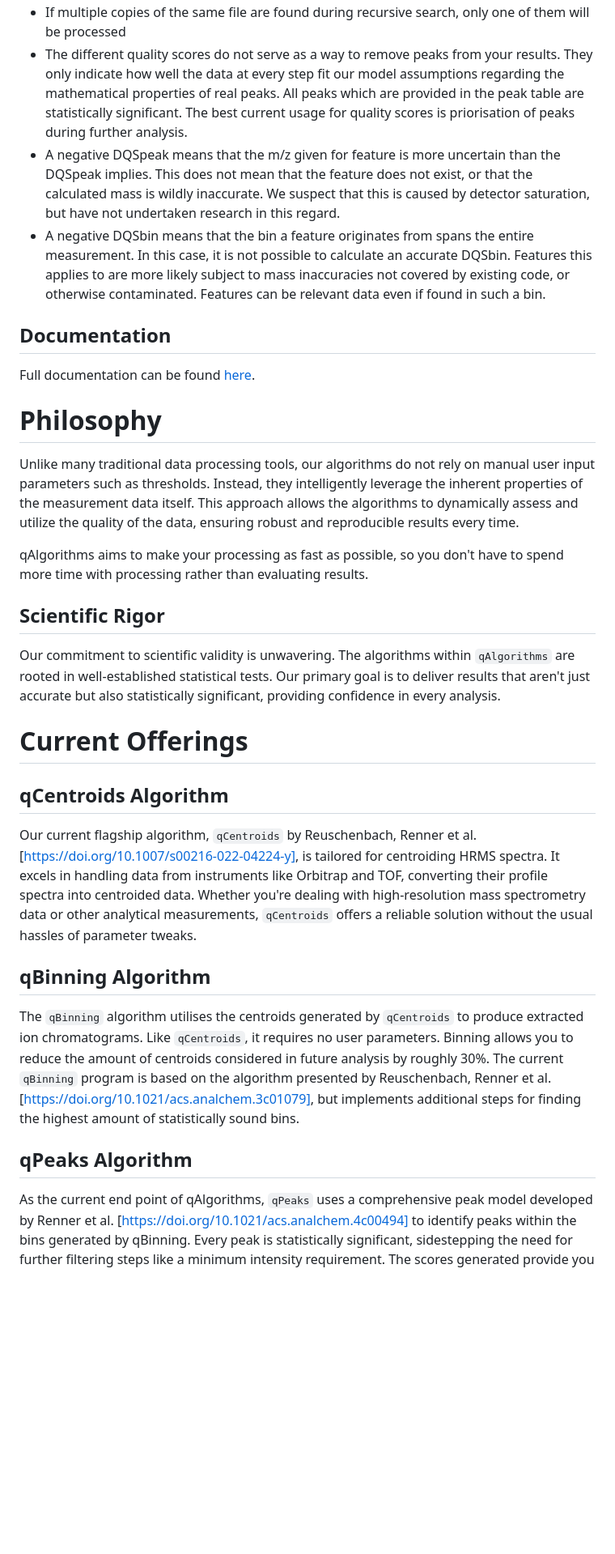
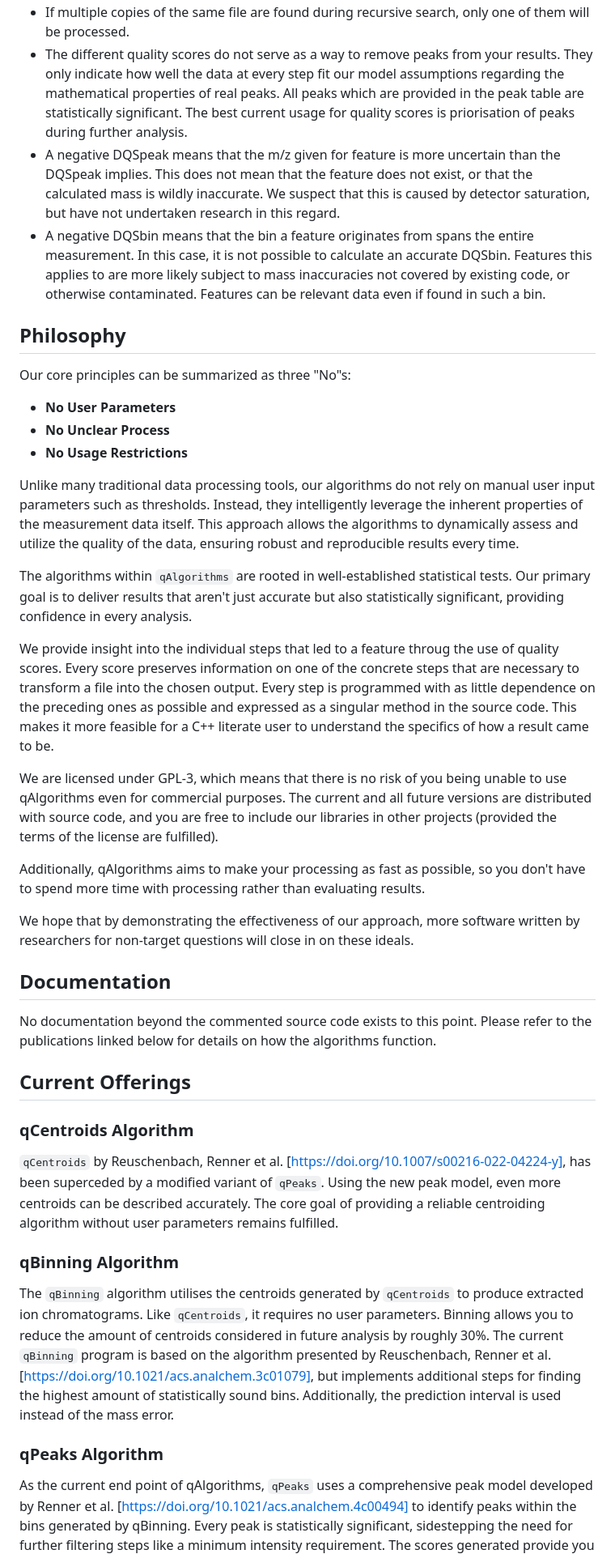
Before and after one commit to odea-project/qAlgorithms, a Markdown page: README.md, the part around the change printed below. Shown: that part at 81% size. Drawn GitHub-style; blank space fills up the shorter version.

Commit message:
Update README.md to most current version, merge conflicts between main and component beta remain

```diff
--- a/README.md
+++ b/README.md
@@ -87,5 +93,5 @@ Some things to keep in mind:
 * If multiple copies of the same file are found during recursive search,
-  only one of them will be processed
+  only one of them will be processed.
 * The different quality scores do not serve as a way to remove peaks from
   your results. They only indicate how well the data at every step fit our
   model assumptions regarding the mathematical properties of real peaks.
@@ -101,43 +107,61 @@ Some things to keep in mind:
   more likely subject to mass inaccuracies not covered by existing code, or otherwise contaminated.
   Features can be relevant data even if found in such a bin.
 
-## Documentation
-Full documentation can be found [here](https://odea-project.github.io/qAlgorithms/html/).
 
-# Philosophy
+
+## Philosophy
+Our core principles can be summarized as three "No"s:
+* **No User Parameters**
+* **No Unclear Process**
+* **No Usage Restrictions**
+
 Unlike many traditional data processing tools, our algorithms do not rely on manual user input
 parameters such as thresholds. Instead, they intelligently leverage the inherent properties of
 the measurement data itself. This approach allows the algorithms to dynamically assess and
 utilize the quality of the data, ensuring robust and reproducible results every time.
 
-qAlgorithms aims to make your processing as fast as possible, so you don't have to spend more
+The algorithms within `qAlgorithms` are rooted in well-established statistical
+tests. Our primary goal is to deliver results that aren't just accurate but also
+statistically significant, providing confidence in every analysis.
+
+We provide insight into the individual steps that led to a feature throug the use of quality
+scores. Every score preserves information on one of the concrete steps that are necessary to
+transform a file into the chosen output. Every step is programmed with as little dependence on the
+preceding ones as possible and expressed as a singular method in the source code. This makes it
+more feasible for a C++ literate user to understand the specifics of how a result came to be.
+
+We are licensed under GPL-3, which means that there is no risk of you being unable to use qAlgorithms
+even for commercial purposes. The current and all future versions are distributed with source code,
+and you are free to include our libraries in other projects (provided the terms of the license are fulfilled).
+
+Additionally, qAlgorithms aims to make your processing as fast as possible, so you don't have to spend more
 time with processing rather than evaluating results.
 
-## Scientific Rigor
-Our commitment to scientific validity is unwavering. The algorithms within `qAlgorithms` are
-rooted in well-established statistical tests. Our primary goal is to deliver results that
-aren't just accurate but also statistically significant, providing confidence in every analysis.
+We hope that by demonstrating the effectiveness of our approach, more software written by researchers
+for non-target questions will close in on these ideals.
 
-# Current Offerings
+## Documentation
+No documentation beyond the commented source code exists to this point. Please refer to the
+publications linked below for details on how the algorithms function.
 
-## qCentroids Algorithm
-Our current flagship algorithm, `qCentroids` by Reuschenbach, Renner et al.
-[https://doi.org/10.1007/s00216-022-04224-y], is tailored for centroiding HRMS
-spectra. It excels in handling data from instruments like Orbitrap and TOF,
-converting their profile spectra into centroided data. Whether you're dealing with
-high-resolution mass spectrometry data or other analytical measurements, `qCentroids`
-offers a reliable solution without the usual hassles of parameter tweaks.
+## Current Offerings
 
-## qBinning Algorithm
+### qCentroids Algorithm
+`qCentroids` by Reuschenbach, Renner et al. [https://doi.org/10.1007/s00216-022-04224-y],
+has been superceded by a modified variant of `qPeaks`. Using the new peak model, even
+more centroids can be described accurately. The core goal of providing a reliable centroiding
+algorithm without user parameters remains fulfilled.
+
+### qBinning Algorithm
 The `qBinning` algorithm utilises the centroids generated by `qCentroids` to
 produce extracted ion chromatograms. Like `qCentroids`, it requires no user
 parameters. Binning allows you to reduce the amount of centroids considered
 in future analysis by roughly 30%. The current `qBinning` program is based
 on the algorithm presented by Reuschenbach, Renner et al. [https://doi.org/10.1021/acs.analchem.3c01079],
 but implements additional steps for finding the highest amount of statistically
-sound bins.
+sound bins. Additionally, the prediction interval is used instead of the mass error.
 
-## qPeaks Algorithm
+### qPeaks Algorithm
 As the current end point of qAlgorithms, `qPeaks` uses a comprehensive peak model
 developed by Renner et al. [https://doi.org/10.1021/acs.analchem.4c00494] to
 identify peaks within the bins generated by qBinning. Every peak is statistically
```
Also changed, not shown: other parts of README.md (+28 -22 lines).
